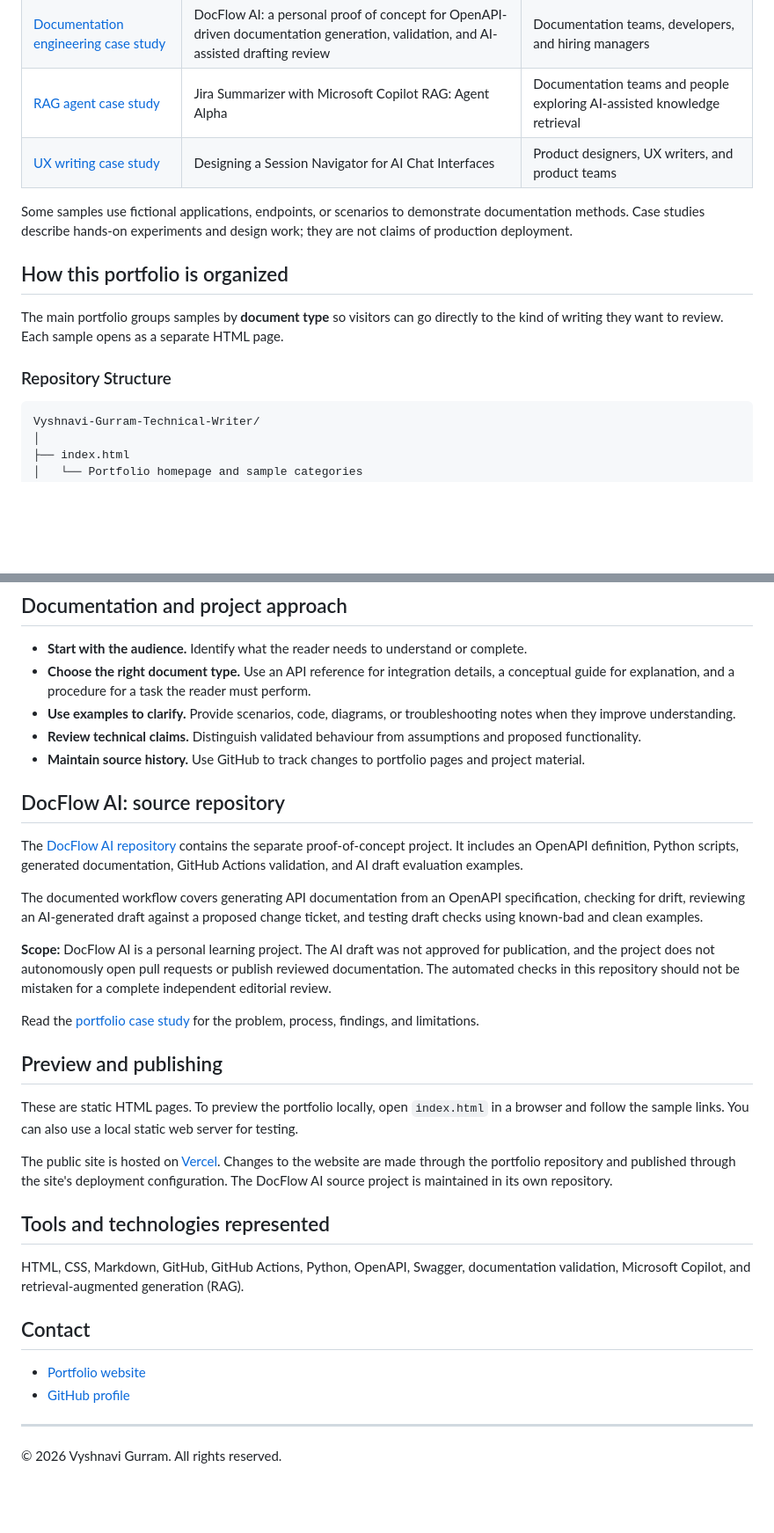
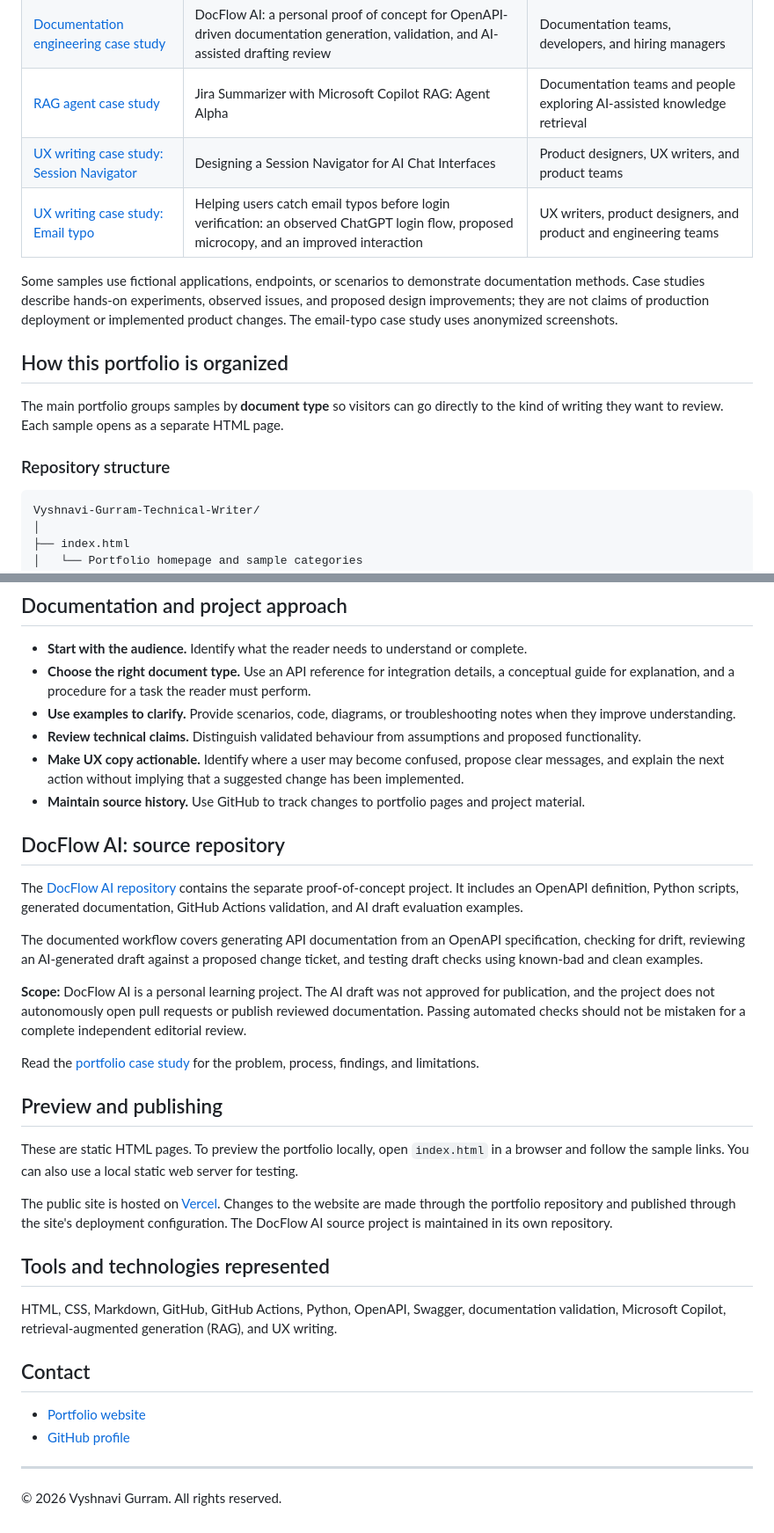
Before and after one commit to vyshnavigu/Vyshnavi-Gurram-Technical-Writer, a Markdown page: README.md, 2 parts joined by grey strips. Shown at 88% size. Drawn GitHub-style; blank space fills up the shorter version.

Commit message:
Revise case study titles and descriptions in README
Updated case study titles for clarity and added a new case study on email typos. Revised descriptions for case studies and improved wording in the document overview.

````diff
--- a/README.md
+++ b/README.md
@@ -15,15 +15,16 @@ The portfolio website is built with HTML and CSS, maintained in GitHub, and host
 | [Implementation guide](deployment-guide.html) | Application Server Deployment Guide: WildFly and Maven on Linux | System administrators and deployment teams |
 | [Documentation engineering case study](docflow-ai-case-study.html) | DocFlow AI: a personal proof of concept for OpenAPI-driven documentation generation, validation, and AI-assisted drafting review | Documentation teams, developers, and hiring managers |
 | [RAG agent case study](jira-case-study.html) | Jira Summarizer with Microsoft Copilot RAG: Agent Alpha | Documentation teams and people exploring AI-assisted knowledge retrieval |
-| [UX writing case study](session_navigator_ux_case_study.html) | Designing a Session Navigator for AI Chat Interfaces | Product designers, UX writers, and product teams |
+| [UX writing case study: Session Navigator](session_navigator_ux_case_study.html) | Designing a Session Navigator for AI Chat Interfaces | Product designers, UX writers, and product teams |
+| [UX writing case study: Email typo](ux-writing-email-typo-case-study.html) | Helping users catch email typos before login verification: an observed ChatGPT login flow, proposed microcopy, and an improved interaction | UX writers, product designers, and product and engineering teams |
 
-Some samples use fictional applications, endpoints, or scenarios to demonstrate documentation methods. Case studies describe hands-on experiments and design work; they are not claims of production deployment.
+Some samples use fictional applications, endpoints, or scenarios to demonstrate documentation methods. Case studies describe hands-on experiments, observed issues, and proposed design improvements; they are not claims of production deployment or implemented product changes. The email-typo case study uses anonymized screenshots.
 
 ## How this portfolio is organized
 
 The main portfolio groups samples by **document type** so visitors can go directly to the kind of writing they want to review. Each sample opens as a separate HTML page.
 
-### Repository Structure
+### Repository structure
 
 ```text
 Vyshnavi-Gurram-Technical-Writer/
@@ -63,6 +67,7 @@ The documentation pages use a consistent visual approach, including a contents s
 - **Choose the right document type.** Use an API reference for integration details, a conceptual guide for explanation, and a procedure for a task the reader must perform.
 - **Use examples to clarify.** Provide scenarios, code, diagrams, or troubleshooting notes when they improve understanding.
 - **Review technical claims.** Distinguish validated behaviour from assumptions and proposed functionality.
+- **Make UX copy actionable.** Identify where a user may become confused, propose clear messages, and explain the next action without implying that a suggested change has been implemented.
 - **Maintain source history.** Use GitHub to track changes to portfolio pages and project material.
 
 ## DocFlow AI: source repository
@@ -71,7 +76,7 @@ The [DocFlow AI repository](https://github.com/vyshnavigu/docflow-ai) contains t
 
 The documented workflow covers generating API documentation from an OpenAPI specification, checking for drift, reviewing an AI-generated draft against a proposed change ticket, and testing draft checks using known-bad and clean examples.
 
-**Scope:** DocFlow AI is a personal learning project. The AI draft was not approved for publication, and the project does not autonomously open pull requests or publish reviewed documentation. The automated checks in this repository should not be mistaken for a complete independent editorial review.
+**Scope:** DocFlow AI is a personal learning project. The AI draft was not approved for publication, and the project does not autonomously open pull requests or publish reviewed documentation. Passing automated checks should not be mistaken for a complete independent editorial review.
 
 Read the [portfolio case study](docflow-ai-case-study.html) for the problem, process, findings, and limitations.
 
@@ -83,14 +88,13 @@ The public site is hosted on [Vercel](https://vercel.com/). Changes to the websi
 
 ## Tools and technologies represented
 
-HTML, CSS, Markdown, GitHub, GitHub Actions, Python, OpenAPI, Swagger, documentation validation, Microsoft Copilot, and retrieval-augmented generation (RAG).
+HTML, CSS, Markdown, GitHub, GitHub Actions, Python, OpenAPI, Swagger, documentation validation, Microsoft Copilot, retrieval-augmented generation (RAG), and UX writing.
 
 ## Contact
 
 - [Portfolio website](https://vyshnavi-gurram-technical-writer.vercel.app/)
 - [GitHub profile](https://github.com/vyshnavigu)
 
-
 ---
 
 © 2026 Vyshnavi Gurram. All rights reserved.
````
Also changed, not shown: other parts of README.md (+4 -1 lines).
